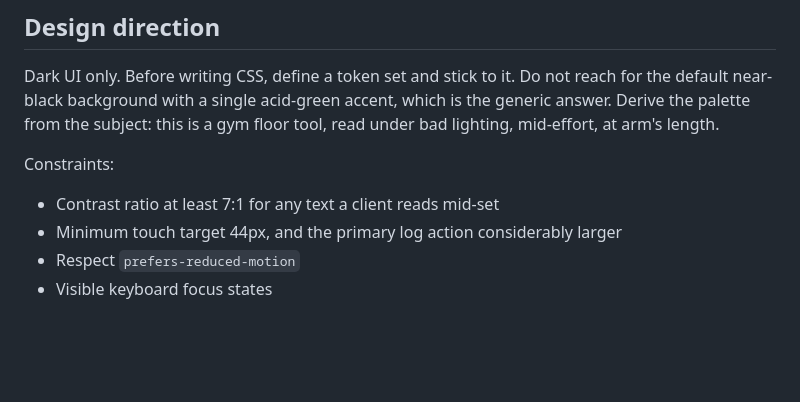
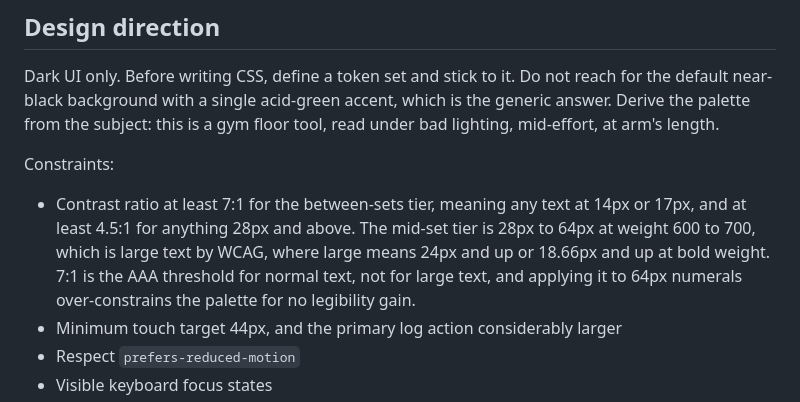
Before and after one commit to crowdotwave/ptC, a Markdown page: CLAUDE.md, the part around the change. GitHub-like rendering; blank space fills up the shorter version.

Commit message:
Split the contrast rule by type size instead of applying AAA everywhere
Co-Authored-By: Claude Opus 5 <noreply@anthropic.com>

```diff
--- a/CLAUDE.md
+++ b/CLAUDE.md
@@ -222,7 +222,11 @@ mid-effort, at arm's length.
 
 Constraints:
 
-- Contrast ratio at least 7:1 for any text a client reads mid-set
+- Contrast ratio at least 7:1 for the between-sets tier, meaning any text at 14px or 17px,
+  and at least 4.5:1 for anything 28px and above. The mid-set tier is 28px to 64px at weight
+  600 to 700, which is large text by WCAG, where large means 24px and up or 18.66px and up at
+  bold weight. 7:1 is the AAA threshold for normal text, not for large text, and applying it
+  to 64px numerals over-constrains the palette for no legibility gain.
 - Minimum touch target 44px, and the primary log action considerably larger
 - Respect `prefers-reduced-motion`
 - Visible keyboard focus states
```
